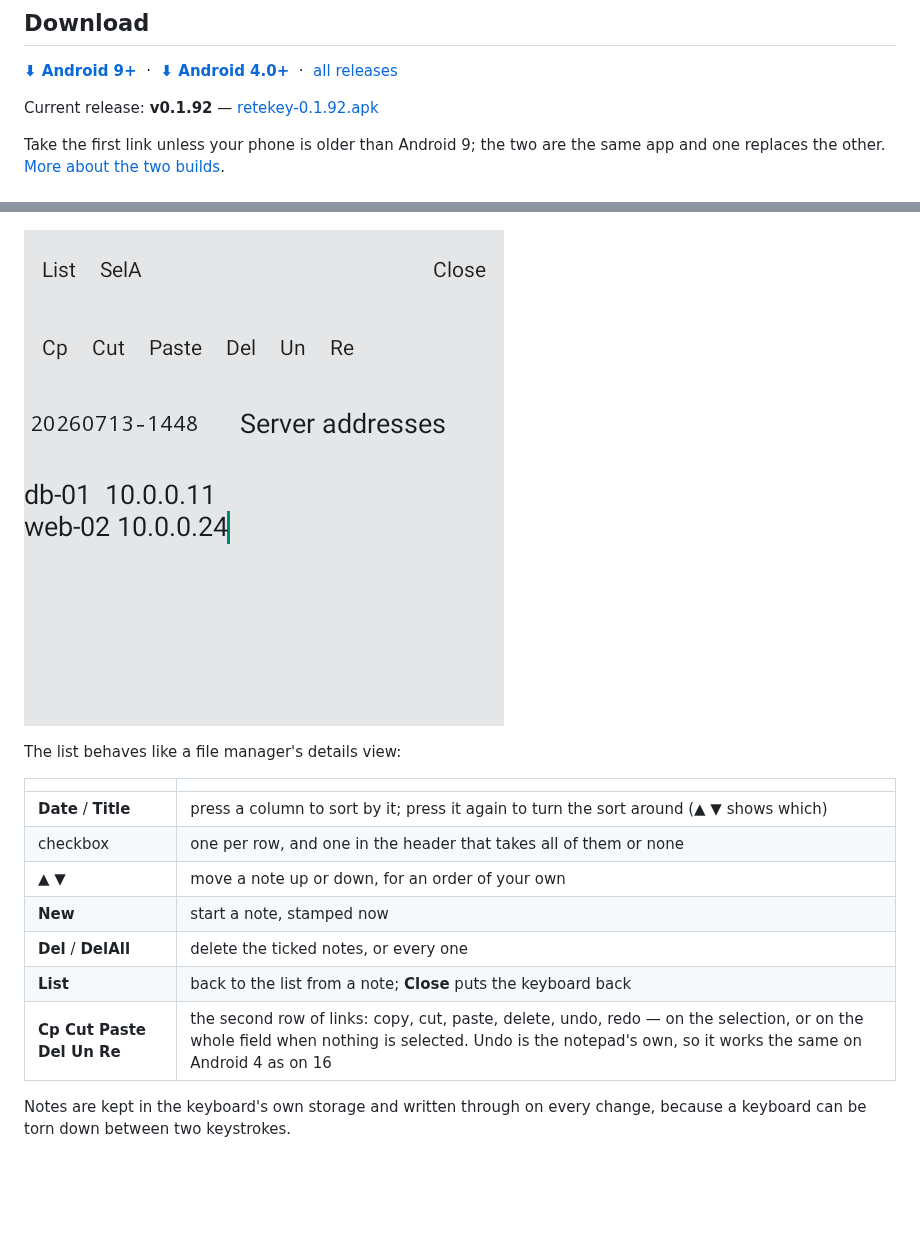
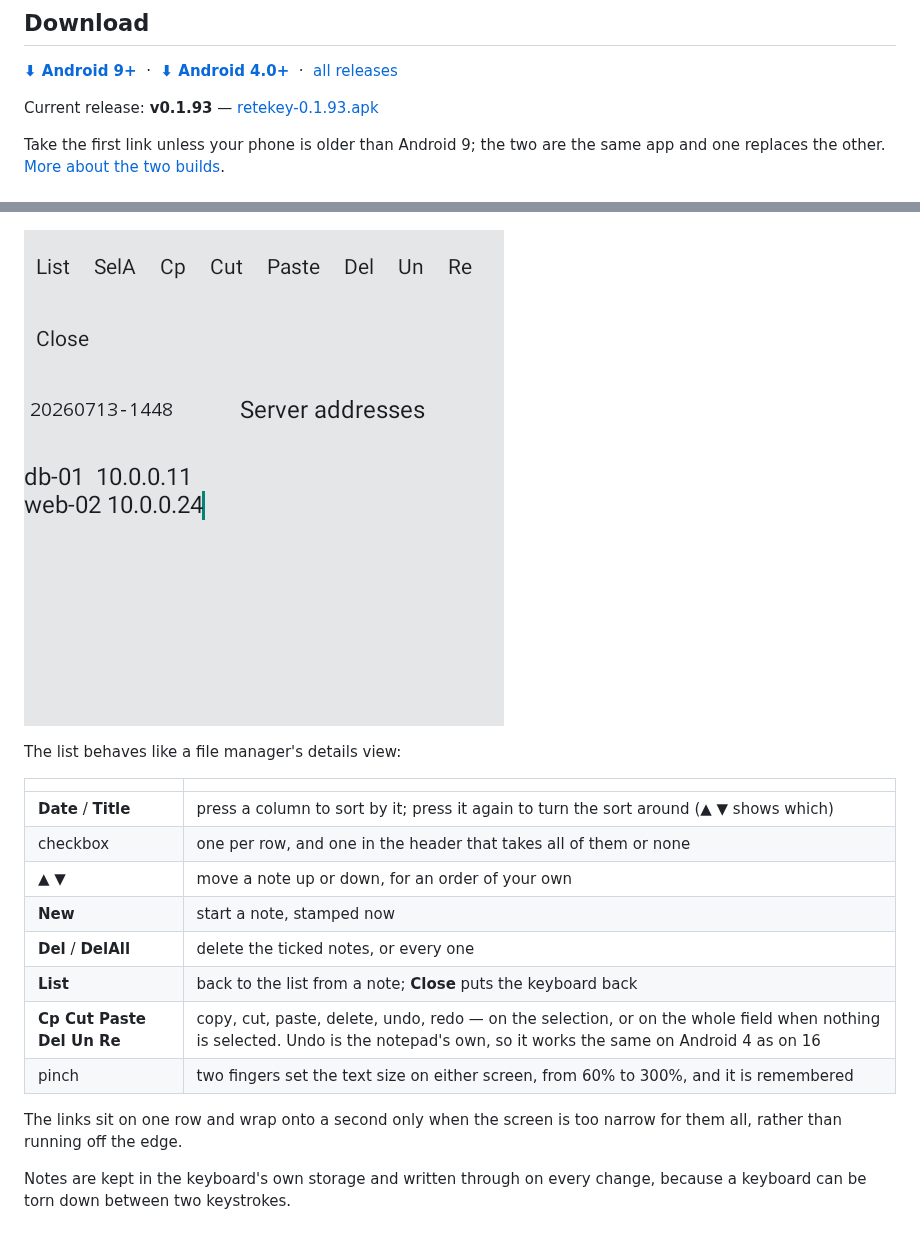
Before and after one commit to rubidus-api/retekey_apk, a Markdown page: README.md, 2 parts joined by grey strips. Drawn GitHub-style; pictures changed too: assets/notepad-note.png; blank space fills up the shorter version.

```diff
--- a/README.md
+++ b/README.md
@@ -41,8 +41,8 @@ and the special keys most keyboards leave out.
 **[⬇ Android 4.0+](https://github.com/rubidus-api/retekey_apk/releases/latest/download/retekey-legacy.apk)**
 &nbsp;·&nbsp; [all releases](https://github.com/rubidus-api/retekey_apk/releases)
 
-Current release: **v0.1.92** —
-[retekey-0.1.92.apk](https://github.com/rubidus-api/retekey_apk/releases/download/v0.1.92/retekey-0.1.92.apk)
+Current release: **v0.1.93** —
+[retekey-0.1.93.apk](https://github.com/rubidus-api/retekey_apk/releases/download/v0.1.93/retekey-0.1.93.apk)
 
 Take the first link unless your phone is older than Android 9; the two are the same app and one
 replaces the other. [More about the two builds](#android-version-support).
@@ -308,7 +308,11 @@ The list behaves like a file manager's details view:
 | **New** | start a note, stamped now |
 | **Del** / **DelAll** | delete the ticked notes, or every one |
 | **List** | back to the list from a note; **Close** puts the keyboard back |
-| **Cp Cut Paste Del Un Re** | the second row of links: copy, cut, paste, delete, undo, redo — on the selection, or on the whole field when nothing is selected. Undo is the notepad's own, so it works the same on Android 4 as on 16 |
+| **Cp Cut Paste Del Un Re** | copy, cut, paste, delete, undo, redo — on the selection, or on the whole field when nothing is selected. Undo is the notepad's own, so it works the same on Android 4 as on 16 |
+| pinch | two fingers set the text size on either screen, from 60% to 300%, and it is remembered |
+
+The links sit on one row and wrap onto a second only when the screen is too narrow for them all,
+rather than running off the edge.
 
 Notes are kept in the keyboard's own storage and written through on every change, because a
 keyboard can be torn down between two keystrokes.
```
Also changed, not shown: README.ko.md (+7 -3 lines), 8 other files.
